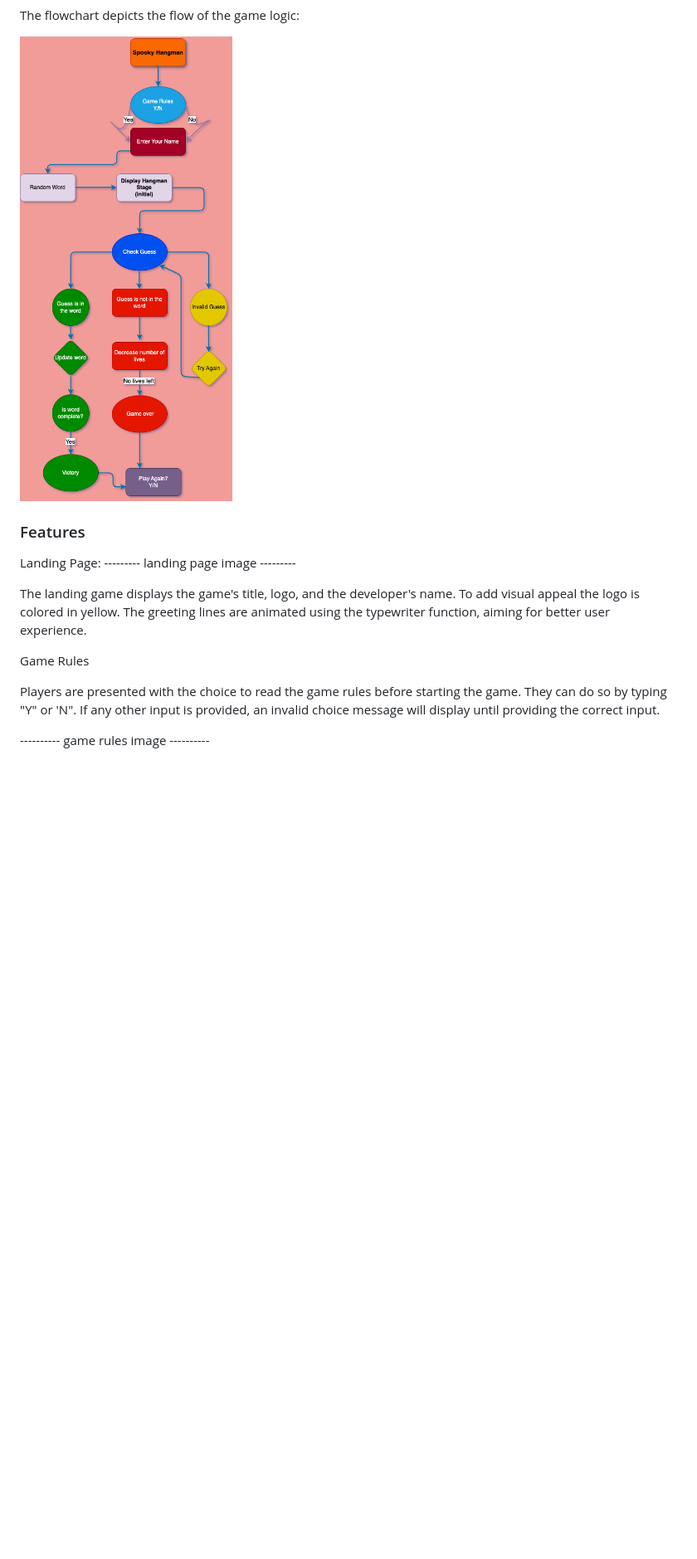
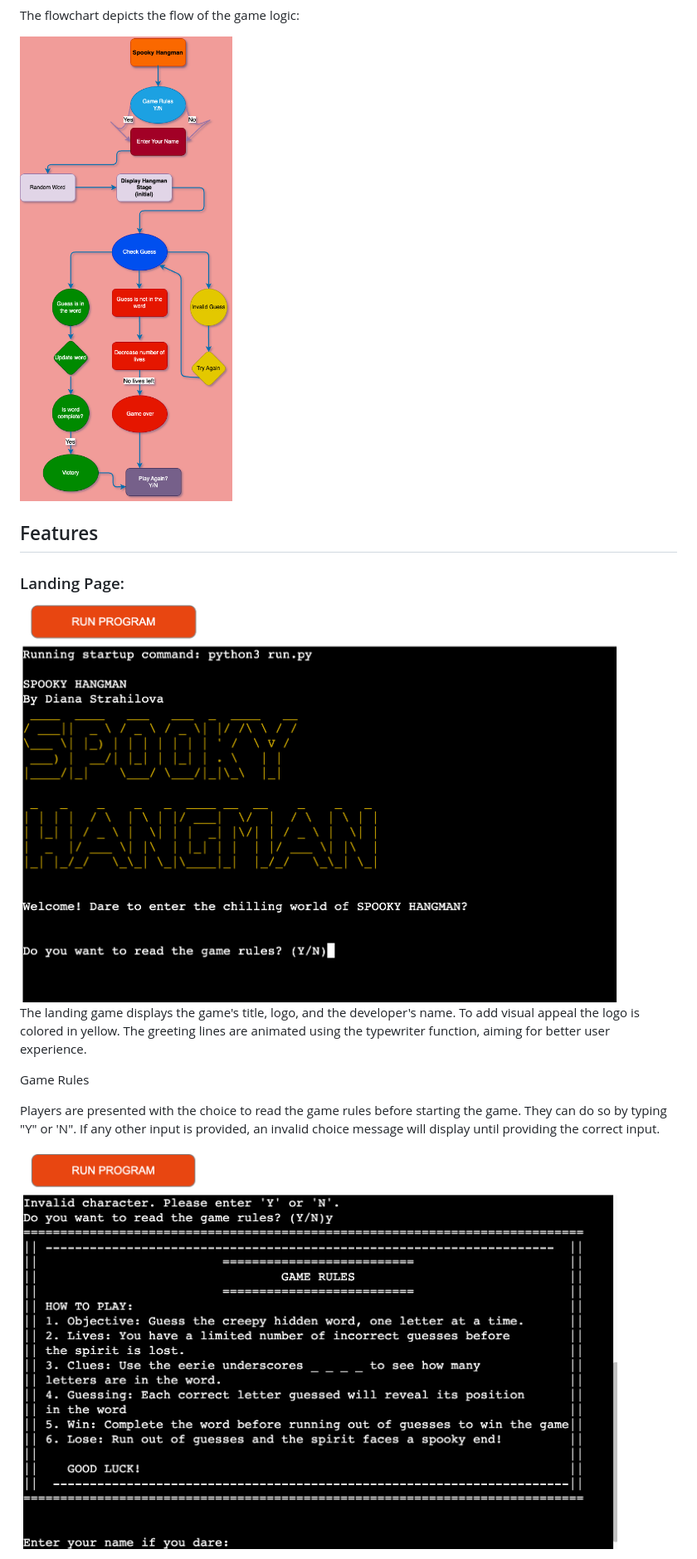
Before and after one commit to DianaStrahilova/spooky-hangman-pp3, a Markdown page: README.md, the part around the change printed below. Shown: that part at 83% size. Drawn GitHub-style; pictures changed too: assets/readme-images/landing-page.png (added), assets/readme-images/rules.png (added); blank space fills up the shorter version.

```diff
--- a/README.md
+++ b/README.md
@@ -56,12 +77,13 @@ Make the game more challenging by adding multiple difficulty levels. Make it mor
 The flowchart depicts the flow of the game logic:
 
-![](./assets/readme-images/flowchart.png)
+ ![](./assets/readme-images/flowchart.png)
 
 
-### Features
+## Features
 
-Landing Page:
---------- landing page image ---------
+   ### Landing Page:
+
+<img src="./assets/readme-images/landing-page.png" height="432" width="720">
 
 The landing game displays the game's title, logo, and the developer's name. To add visual appeal the logo is colored in yellow. The greeting lines are animated using the typewriter function, aiming for better user experience.
 
@@ -69,5 +91,5 @@ Game Rules
 
 Players are presented with the choice to read the game rules before starting the game. They can do so by typing "Y" or 'N". If any other input is provided, an invalid choice message will display until providing the correct input.
 
----------- game rules image ----------
+<img src="./assets/readme-images/rules.png" height="432" width="720">
 
```
Also changed, not shown: other parts of README.md (+103 -28 lines), assets/readme-images/clear.png (added), assets/readme-images/name.png (added), assets/readme-images/preview.png (added), 1 other file.
